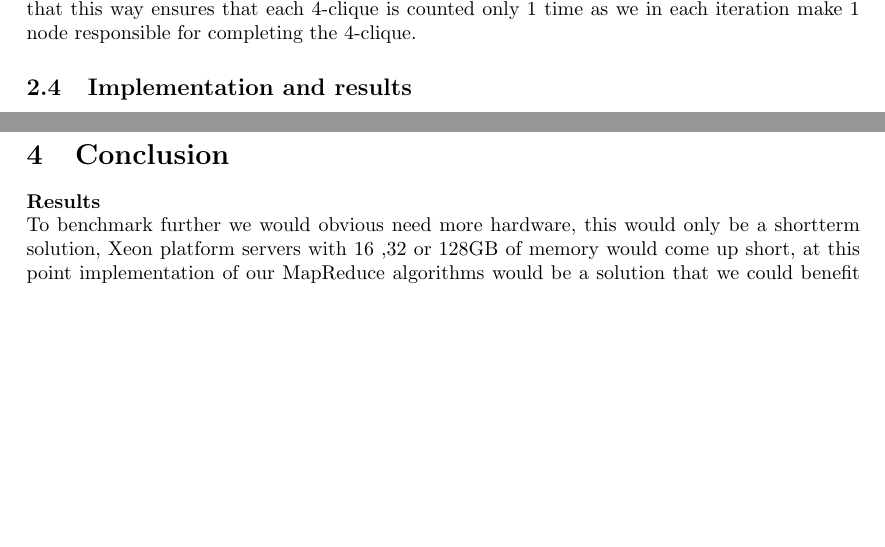
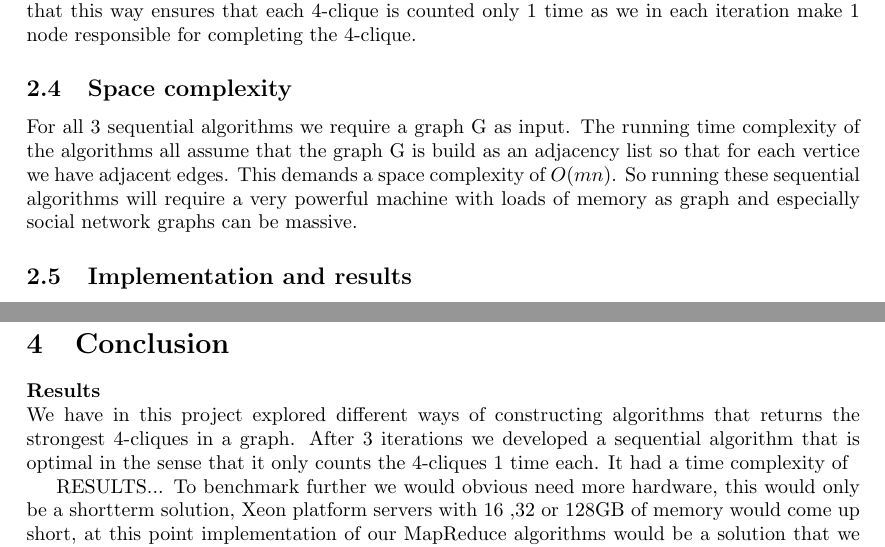
Before and after one commit to johin/SAD2, a LaTeX document (jonas/report.tex): two parts of pages 5 and 9 of 9 before the commit and two parts of pages 5 and 9 of 10 after it, joined at a grey line, cut so that both start at the same text, the shorter picture padded with empty space. Compiled offline with pdfLaTeX.

Commit message:
added space complexity

```diff
--- a/jonas/report.tex
+++ b/jonas/report.tex
@@ -167,6 +167,9 @@ We implement this degree function to the naive first algorithm so before iterati
 \subsubsection{Analysis}
 It can be proved that when using the lowest degree responsibility trick a vertex will have a degree of $O(\sqrt[]{m})$ \cite{AlgorithmicAspects}. As we are using this trick but in 4 nested iterations through the adjacent nodes of a vertex v we will end up with a running time of $O(\sqrt[]{m}\sqrt[]{m}\sqrt[]{m}\sqrt[]{m})$ or just $O(m^{2})$. We also note that this way ensures that each 4-clique is counted only 1 time as we in each iteration make 1 node responsible for completing the 4-clique.
 
+\subsection{Space complexity}
+For all 3 sequential algorithms we require a graph G as input. The running time complexity of the algorithms all assume that the graph G is build as an adjacency list so that for each vertice we have adjacent edges. This demands a space complexity of $O(mn)$. So running these sequential algorithms will require a very powerful machine with loads of memory as graph and especially social network graphs can be massive.
+
 
 \subsection{Implementation and results}
 We have implemented and compaired the sequential algorithms. The programming language used is Python 2.7 and the code is available at github \cite{gitcode}.
@@ -319,6 +322,9 @@ Pair numbers describe the max number of pairs we map in a round. This is importa
 \section{Conclusion}
 
 \textbf{Results} \newline
+We have in this project explored different ways of constructing algorithms that returns the strongest 4-cliques in a graph. After 3 iterations we developed a sequential algorithm that is optimal in the sense that it only counts the 4-cliques 1 time each. It had a time complexity of
+
+RESULTS...
 To benchmark further we would obvious need more hardware, this would only be a shortterm solution, Xeon platform servers with 16 ,32 or 128GB of memory would come up short, at this point implementation of our MapReduce algorithms would be a solution that we could benefit from. If we were to utilize our laptops as well as Xeon based servers to the full potiential we need to parallize the algorithms where possible.\newline
 
 \noindent \textbf{Runningtimes} \newline
```
